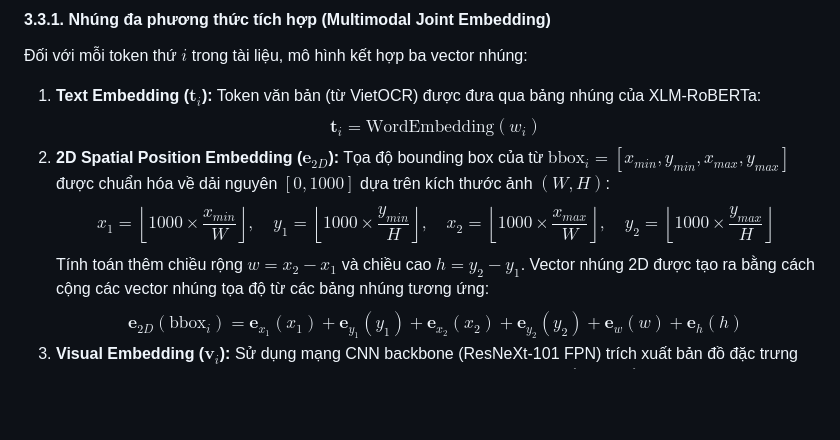
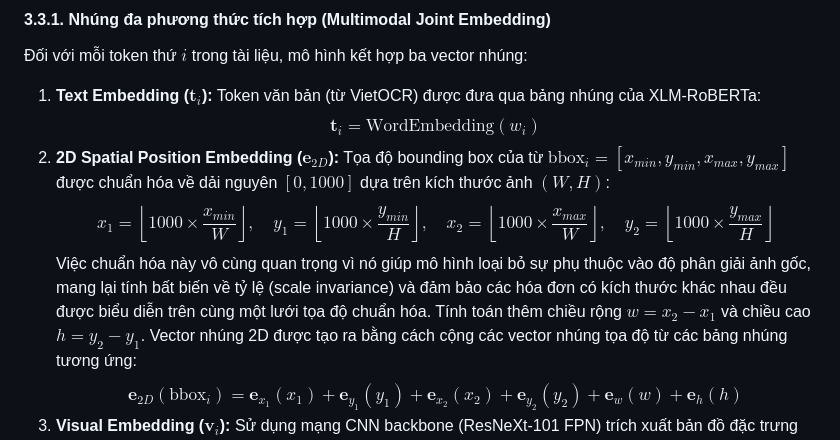
Before and after one commit to Duc-AnhTp/receipt-vn-ie, a Markdown page: project_report.md, the part around the change. GitHub-like rendering; blank space fills up the shorter version.

Commit message:
docs: add spatial scale invariance explanation for LayoutXLM positional embedding

```diff
--- a/project_report.md
+++ b/project_report.md
@@ -117,6 +117,7 @@ Phương pháp này dựa trên lý thuyết học biểu diễn đa phương th
     $$\mathbf{t}_i = \text{WordEmbedding}(w_i)$$
 2.  **2D Spatial Position Embedding ($\mathbf{e}_{2D}$):** Tọa độ bounding box của từ $\text{bbox}_i = [x_{min}, y_{min}, x_{max}, y_{max}]$ được chuẩn hóa về dải nguyên $[0, 1000]$ dựa trên kích thước ảnh $(W, H)$:
     $$x_1 = \left\lfloor 1000 \times \frac{x_{min}}{W} \right\rfloor, \quad y_1 = \left\lfloor 1000 \times \frac{y_{min}}{H} \right\rfloor, \quad x_2 = \left\lfloor 1000 \times \frac{x_{max}}{W} \right\rfloor, \quad y_2 = \left\lfloor 1000 \times \frac{y_{max}}{H} \right\rfloor$$
+    Việc chuẩn hóa này vô cùng quan trọng vì nó giúp mô hình loại bỏ sự phụ thuộc vào độ phân giải ảnh gốc, mang lại tính bất biến về tỷ lệ (scale invariance) và đảm bảo các hóa đơn có kích thước khác nhau đều được biểu diễn trên cùng một lưới tọa độ chuẩn hóa.
     Tính toán thêm chiều rộng $w = x_2 - x_1$ và chiều cao $h = y_2 - y_1$. Vector nhúng 2D được tạo ra bằng cách cộng các vector nhúng tọa độ từ các bảng nhúng tương ứng:
     $$\mathbf{e}_{2D}(\text{bbox}_i) = \mathbf{e}_{x_1}(x_1) + \mathbf{e}_{y_1}(y_1) + \mathbf{e}_{x_2}(x_2) + \mathbf{e}_{y_2}(y_2) + \mathbf{e}_{w}(w) + \mathbf{e}_{h}(h)$$
 3.  **Visual Embedding ($\mathbf{v}_i$):** Sử dụng mạng CNN backbone (ResNeXt-101 FPN) trích xuất bản đồ đặc trưng trực quan của ảnh hóa đơn. Đặc trưng visual cục bộ của từng từ được cắt trích bằng thuật toán **RoIAlign** dựa trên bounding box tương ứng:
```
